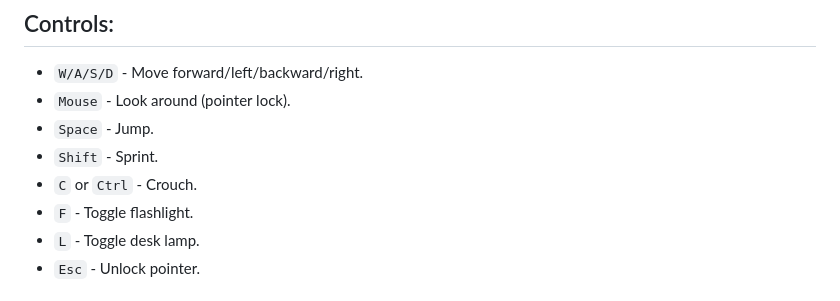
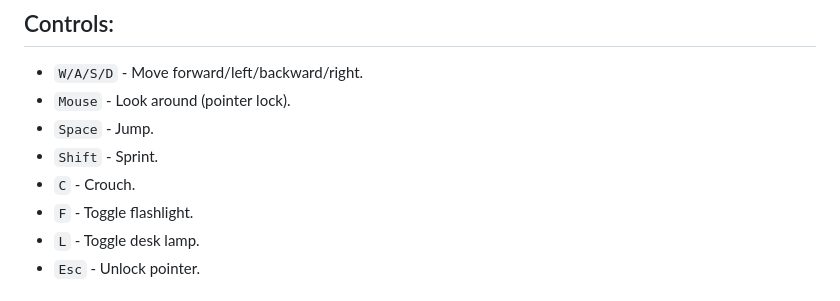
Before and after one commit to ycmsoft/threejs, a Markdown page: README.md, the part around the change. GitHub-like rendering.

Commit message:
Update README.md
remove "ctrl" in controls, just C remains.

```diff
--- a/README.md
+++ b/README.md
@@ -37,7 +37,7 @@ Collect all gems to get super jump, where you can then jump on top of mug, to ju
 - `Mouse` - Look around (pointer lock).
 - `Space` - Jump.
 - `Shift` - Sprint.
-- `C` or `Ctrl` - Crouch.
+- `C` - Crouch.
 - `F` - Toggle flashlight.
 - `L` - Toggle desk lamp.
 - `Esc` - Unlock pointer.
```
